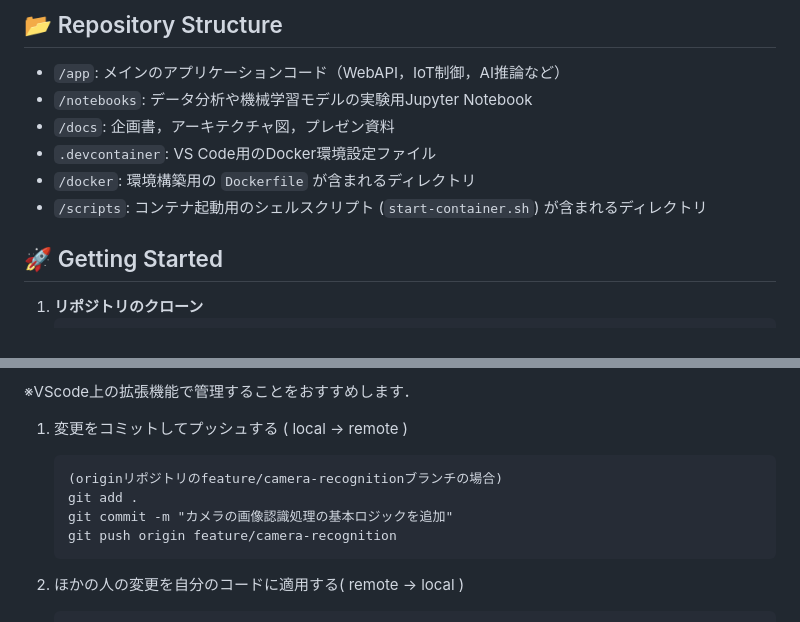
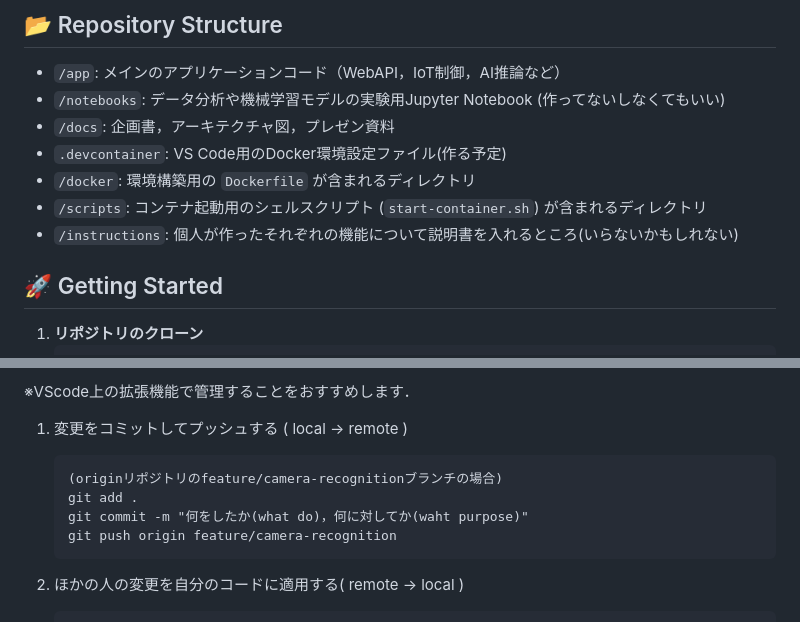
Before and after one commit to riririnn/AdvSoftwareG5, a Markdown page: README.md, 2 parts joined by grey strips. GitHub-like rendering.

Commit message:
update README.md to repository structure

````diff
--- a/README.md
+++ b/README.md
@@ -14,11 +14,12 @@
 
 ## 📂 Repository Structure
 * `/app`: メインのアプリケーションコード（WebAPI，IoT制御，AI推論など）
-* `/notebooks`: データ分析や機械学習モデルの実験用Jupyter Notebook
+* `/notebooks`: データ分析や機械学習モデルの実験用Jupyter Notebook (作ってないしなくてもいい)
 * `/docs`: 企画書，アーキテクチャ図，プレゼン資料
-* `.devcontainer`: VS Code用のDocker環境設定ファイル
+* `.devcontainer`: VS Code用のDocker環境設定ファイル(作る予定)
 * `/docker`: 環境構築用の `Dockerfile` が含まれるディレクトリ
 * `/scripts`: コンテナ起動用のシェルスクリプト (`start-container.sh`) が含まれるディレクトリ
+* `/instructions`: 個人が作ったそれぞれの機能について説明書を入れるところ(いらないかもしれない)
 
 ## 🚀 Getting Started
 
@@ -85,7 +86,7 @@
    ```
    (originリポジトリのfeature/camera-recognitionブランチの場合)
    git add .
-   git commit -m "カメラの画像認識処理の基本ロジックを追加"
+   git commit -m "何をしたか(what do)，何に対してか(waht purpose)"
    git push origin feature/camera-recognition
    ```
 
````
